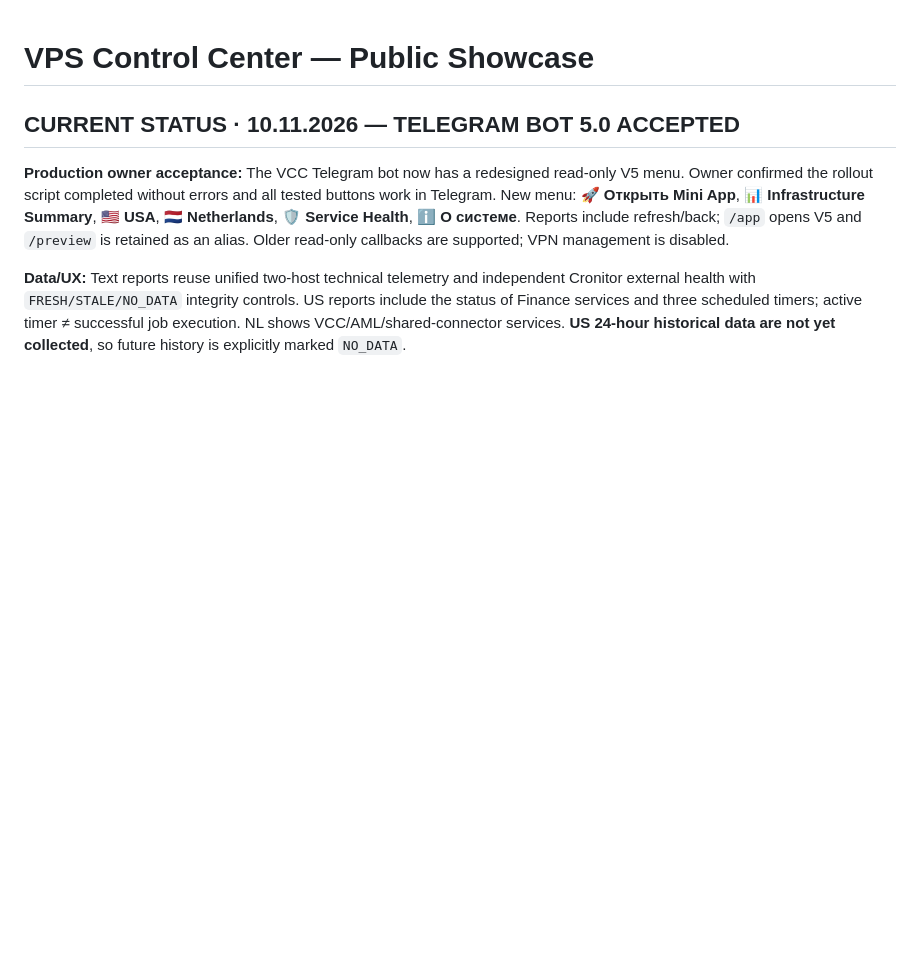
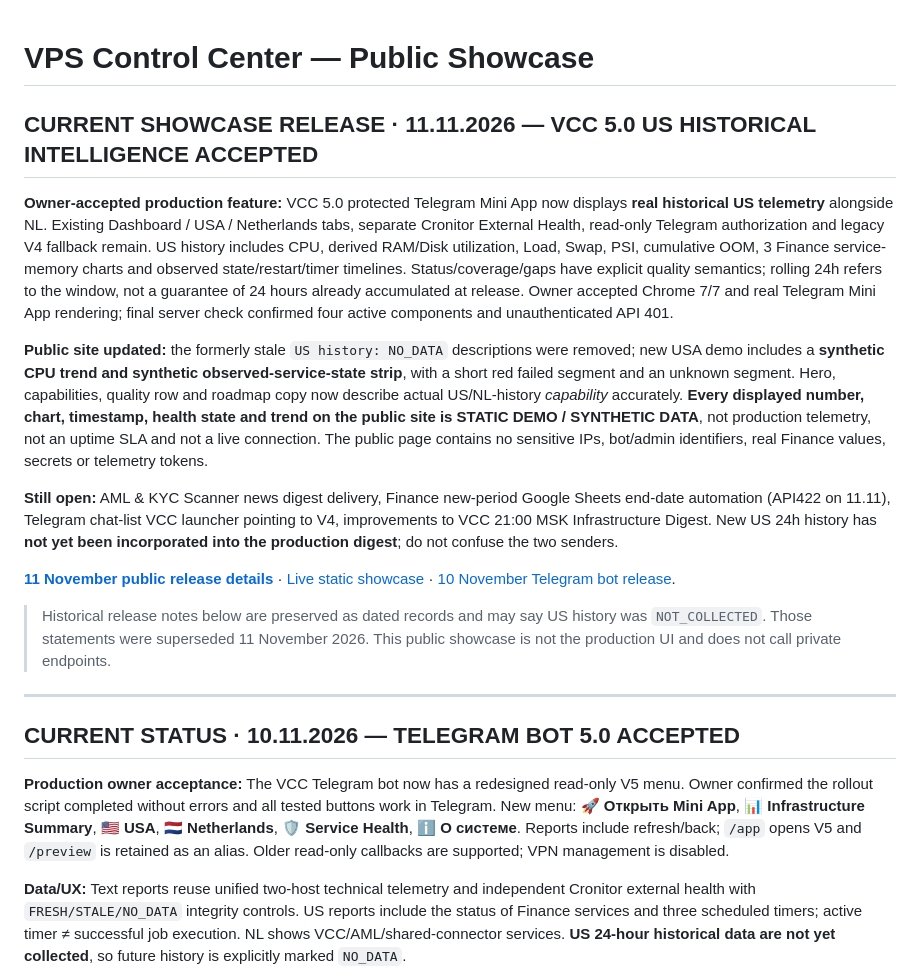
Before and after one commit to sergekoroleff/vps-control-center-showcase, a Markdown page: README.md, the part around the change. Drawn GitHub-style; blank space fills up the shorter version.

Commit message:
docs(showcase): document live VCC US history and synthetic-only public preview

```diff
--- a/README.md
+++ b/README.md
@@ -1,4 +1,19 @@
 # VPS Control Center — Public Showcase
+
+## CURRENT SHOWCASE RELEASE · 11.11.2026 — VCC 5.0 US HISTORICAL INTELLIGENCE ACCEPTED
+
+**Owner-accepted production feature:** VCC 5.0 protected Telegram Mini App now displays **real historical US telemetry** alongside NL. Existing Dashboard / USA / Netherlands tabs, separate Cronitor External Health, read-only Telegram authorization and legacy V4 fallback remain. US history includes CPU, derived RAM/Disk utilization, Load, Swap, PSI, cumulative OOM, 3 Finance service-memory charts and observed state/restart/timer timelines. Status/coverage/gaps have explicit quality semantics; rolling 24h refers to the window, not a guarantee of 24 hours already accumulated at release. Owner accepted Chrome 7/7 and real Telegram Mini App rendering; final server check confirmed four active components and unauthenticated API 401.
+
+**Public site updated:** the formerly stale `US history: NO_DATA` descriptions were removed; new USA demo includes a **synthetic CPU trend and synthetic observed-service-state strip**, with a short red failed segment and an unknown segment. Hero, capabilities, quality row and roadmap copy now describe actual US/NL-history *capability* accurately. **Every displayed number, chart, timestamp, health state and trend on the public site is STATIC DEMO / SYNTHETIC DATA**, not production telemetry, not an uptime SLA and not a live connection. The public page contains no sensitive IPs, bot/admin identifiers, real Finance values, secrets or telemetry tokens.
+
+**Still open:** AML & KYC Scanner news digest delivery, Finance new-period Google Sheets end-date automation (API422 on 11.11), Telegram chat-list VCC launcher pointing to V4, improvements to VCC 21:00 MSK Infrastructure Digest. New US 24h history has **not yet been incorporated into the production digest**; do not confuse the two senders.
+
+[**11 November public release details**](US_HISTORY_SHOWCASE_RELEASE_2026-11-11.md) · [Live static showcase](https://vps-monitor.koroleff.online/) · [10 November Telegram bot release](TELEGRAM_BOT_V5_SHOWCASE_RELEASE_2026-11-10.md).
+
+> Historical release notes below are preserved as dated records and may say US history was `NOT_COLLECTED`. Those statements were superseded 11 November 2026. This public showcase is not the production UI and does not call private endpoints.
+
+---
+
 
 ## CURRENT STATUS · 10.11.2026 — TELEGRAM BOT 5.0 ACCEPTED
 
```
